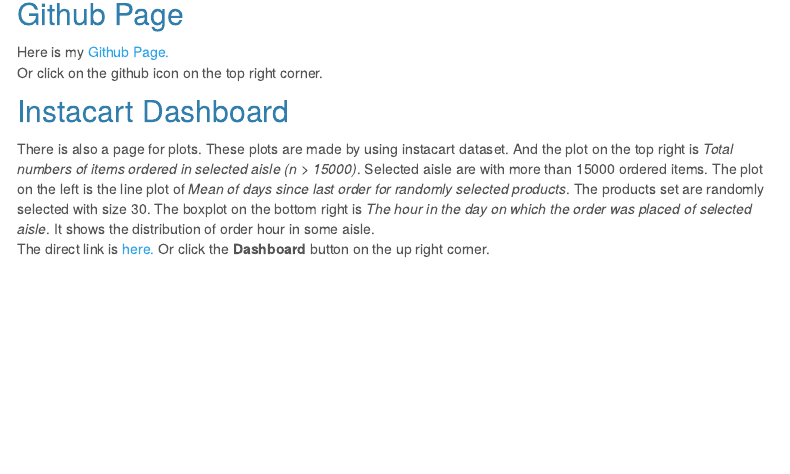
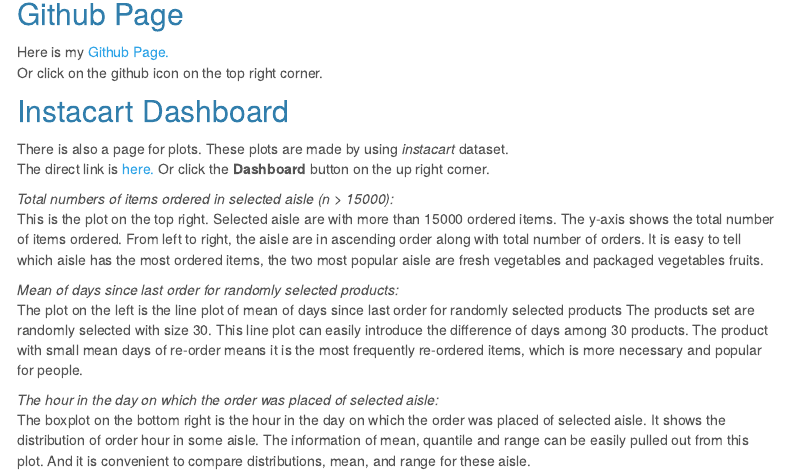
Before and after one commit to zq2209/zq2209.github.io, an R Markdown document (index.Rmd): the page in a window 1100 px wide, from 340 px down. The pictures show the output file index.html that the author committed with the source, opened offline; library style sheets and scripts come from the installed R packages; menus at the side of the page are left out.

Commit message:
editing the landing page, adding more plot informationa nd introduction in landing page.

```diff
--- a/index.Rmd
+++ b/index.Rmd
@@ -19,5 +19,16 @@
 Or click on the github icon on the top right corner.
 
 ## Instacart Dashboard
-There is also a page for plots. These plots are made by using instacart dataset. And the plot on the top right is *Total numbers of items ordered in selected aisle (n > 15000)*. Selected aisle are with more than 15000 ordered items. The plot on the left is the line plot of *Mean of days since last order for randomly selected products*. The products set are randomly selected with size 30. The boxplot on the bottom right is *The hour in the day on which the order was placed of selected aisle*. It shows the distribution of order hour in some aisle.
+There is also a page for plots. These plots are made by using *instacart* dataset.
 The direct link is [here.](flexdashboard.html) Or click the **Dashboard** button on the up right corner.
+
+
+*Total numbers of items ordered in selected aisle (n > 15000):*
+This is the plot on the top right. Selected aisle are with more than 15000 ordered items. The y-axis shows the total number of items ordered. From left to right, the aisle are in ascending order along with total number of orders. It is easy to tell which aisle has the most ordered items, the two most popular aisle are fresh vegetables and packaged vegetables fruits.
+
+*Mean of days since last order for randomly selected products:*
+The plot on the left is the line plot of mean of days since last order for randomly selected products
+The products set are randomly selected with size 30. This line plot can easily introduce the difference of days among 30 products. The product with small mean days of re-order means it is the most frequently re-ordered items, which is more necessary and popular for people.
+
+*The hour in the day on which the order was placed of selected aisle:*
+The boxplot on the bottom right is the hour in the day on which the order was placed of selected aisle. It shows the distribution of order hour in some aisle. The information of mean, quantile and range can be easily pulled out from this plot. And it is convenient to compare distributions, mean, and range for these aisle.
```
Also changed, not shown: index.html.
